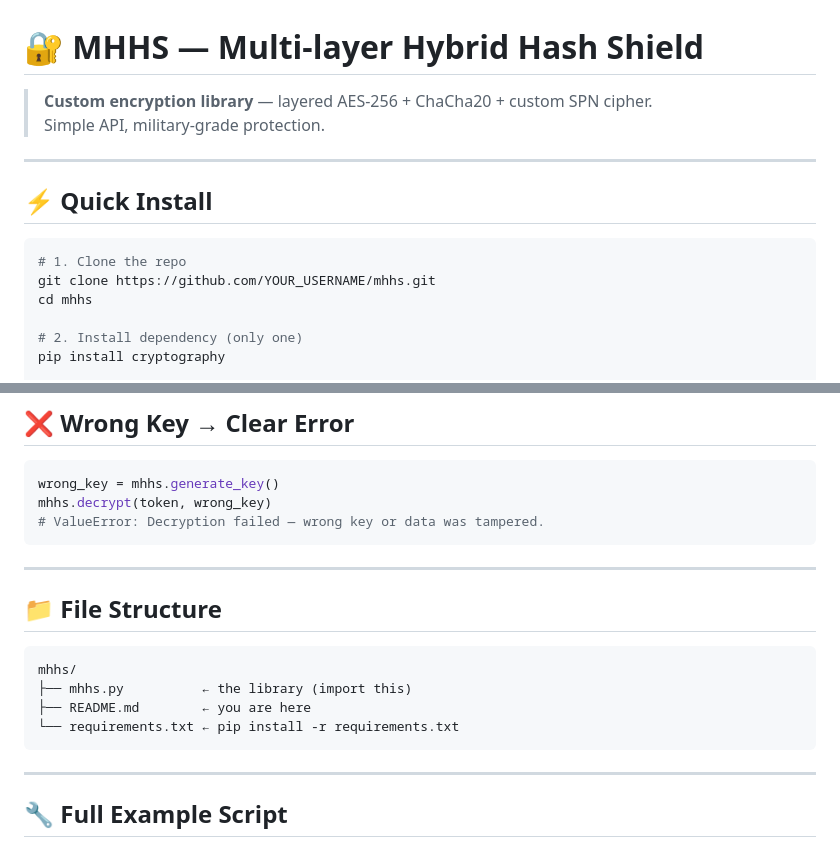
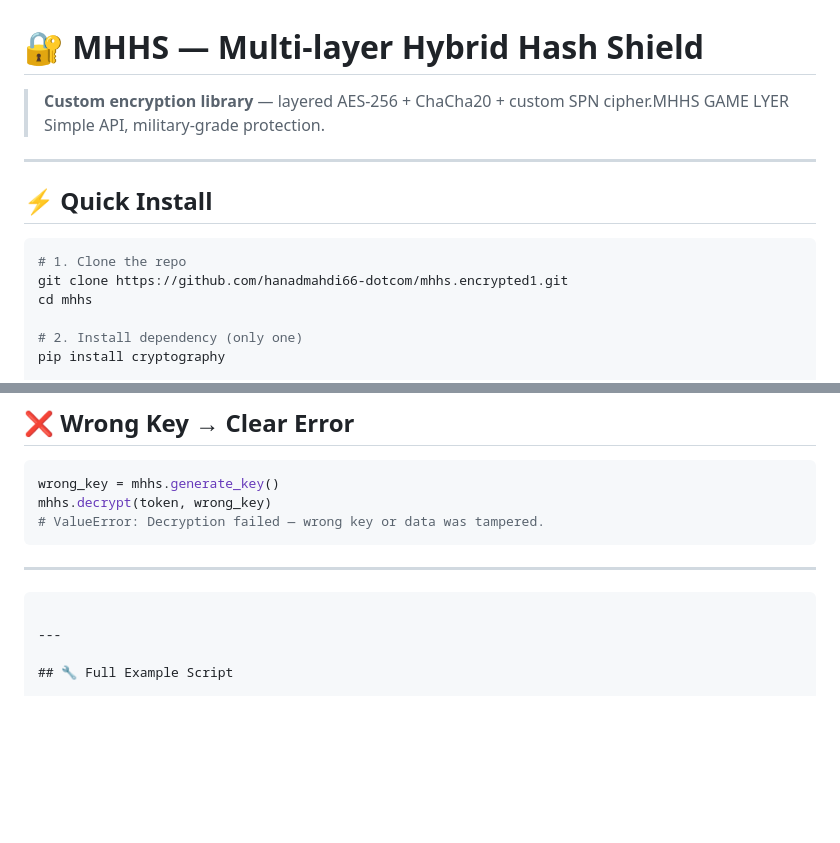
Before and after one commit to hanadmahdi66-dotcom/mhhs.encrypted1, a Markdown page: README.md, 2 parts joined by grey strips. Rendered like a GitHub page; blank space fills up the shorter version.

Commit message:
Revise README with new GitHub link and content changes
Updated repository link and modified README content.

````diff
--- a/README.md
+++ b/README.md
@@ -1,6 +1,6 @@
 # 🔐 MHHS — Multi-layer Hybrid Hash Shield
 
-> **Custom encryption library** — layered AES-256 + ChaCha20 + custom SPN cipher.
+> **Custom encryption library** — layered AES-256 + ChaCha20 + custom SPN cipher.MHHS GAME LYER
 > Simple API, military-grade protection.
 
 ---
@@ -9,7 +9,7 @@
 
 ```bash
 # 1. Clone the repo
-git clone https://github.com/YOUR_USERNAME/mhhs.git
+git clone https://github.com/hanadmahdi66-dotcom/mhhs.encrypted1.git
 cd mhhs
 
 # 2. Install dependency (only one)
@@ -146,13 +146,7 @@ mhhs.decrypt(token, wrong_key)
 
 ---
 
-## 📁 File Structure
 
-```
-mhhs/
-├── mhhs.py          ← the library (import this)
-├── README.md        ← you are here
-└── requirements.txt ← pip install -r requirements.txt
 ```
 
 ---
````
Also changed, not shown: other parts of README.md (+1 -1 lines).
